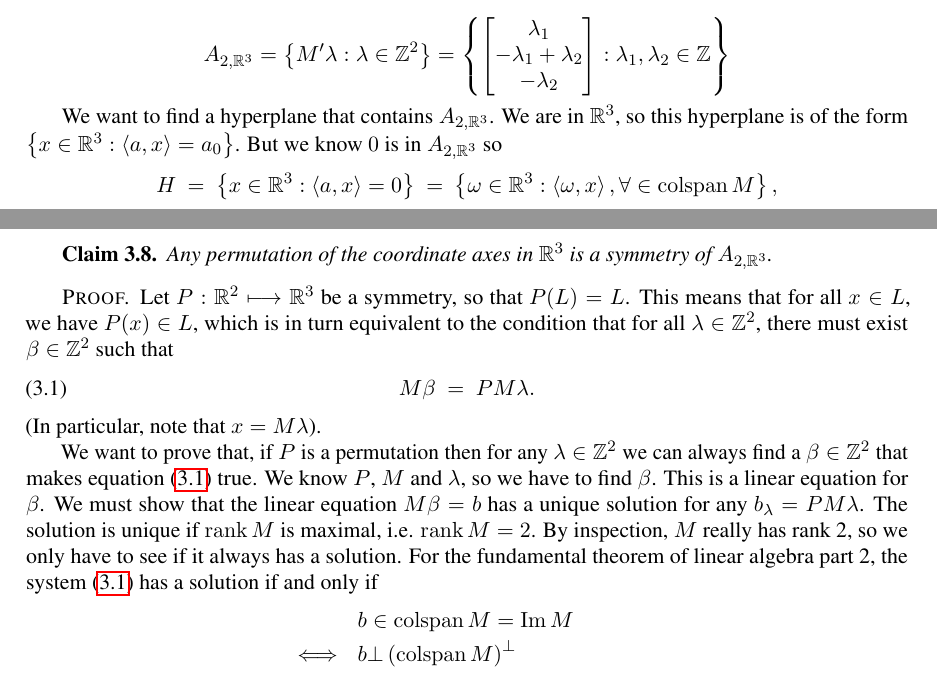
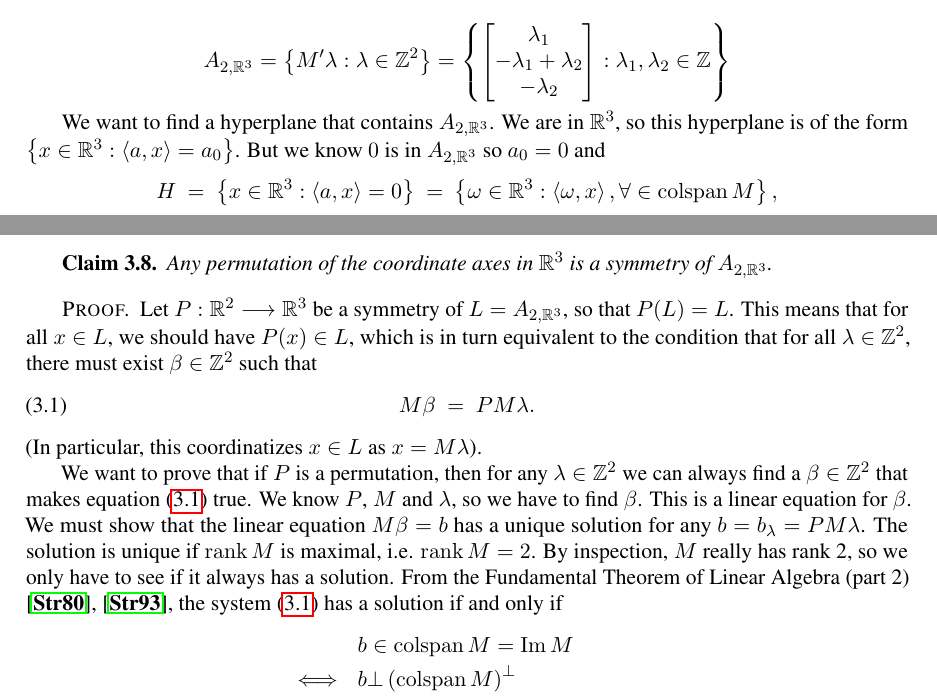
Before and after one commit to julian-upc/discrete-geometry, a LaTeX book (dag-upc.tex, which reads dag.bib, lecture4.tex): two parts of pages 17 and 19 of 23, joined at a grey line, cut so that both start at the same text. Compiled offline with pdfLaTeX.

Commit message:
edited lecture notes, added refs to Strang

```diff
--- a/dag.bib
+++ b/dag.bib
@@ -0,0 +12 @@
+title="{The fundamental theorem of linear algebra.}",
@@ -0,0 +16 @@
+number="9",
--- a/lecture4.tex
+++ b/lecture4.tex
@@ -55,7 +55,7 @@ Firstly, we study $A_{2,\RR^{3}}$:
 
 We want to find a hyperplane that contains $A_{2,\RR^{3}}$. We are in $\RR^{3}$, so this
 hyperplane is of the form $\left\{x\in\RR^{3}:\left\langle
-    a,x\right\rangle=a_0\right\}$. But we know $0$ is in $A_{2,\RR^{3}}$ so
+    a,x\right\rangle=a_0\right\}$. But we know $0$ is in $A_{2,\RR^{3}}$ so $a_0=0$ and
 \[
   H \ = \
   \left\{x\in\RR^{3}:\left\langle a,x\right\rangle=0\right\}
@@ -196,24 +200,26 @@ Any permutation of the coordinate axes in $\RR^{3}$ is a symmetry of $A_{2,\RR^{
 
 
 \begin{proof}
-  Let $P:\RR^{2}\longmapsto\RR^{3}$ be a symmetry, so that $P(L)=L$. This means that for
-  all $x\in L$, we have $P(x)\in L$, which is in turn equivalent to the condition that for
-  all $\lambda\in\ZZ^{2}$, there must exist $\beta\in\ZZ^{2}$ such that
+  Let $P:\RR^{2}\longrightarrow\RR^{3}$ be a symmetry of $L=A_{2,\RR^{3}}$, so that
+  $P(L)=L$. This means that for all $x\in L$, we should have $P(x)\in L$, which is in turn
+  equivalent to the condition that for all $\lambda\in\ZZ^{2}$, there must exist
+  $\beta\in\ZZ^{2}$ such that
   \begin{equation}\label{eq:beta}
     M\beta
     \ = \
     PM\lambda.
   \end{equation}
-  (In particular, note that $x=M\lambda$).
+  (In particular, this coordinatizes $x\in L$ as $x=M\lambda$).
 
-  We want to prove that, if $P$ is a permutation then for any $\lambda\in\ZZ^{2}$ we can
+  We want to prove that if $P$ is a permutation, then for any $\lambda\in\ZZ^{2}$ we can
   always find a~$\beta\in\ZZ^2$ that makes equation~\eqref{eq:beta} true.  We know $P$,
-  $M$ and $\lambda$, so we have to find $\beta$. This is a linear equation for $\beta$.
+  $M$ and $\lambda$, so we have to find $\beta$. This is a linear equation for~$\beta$.
   We must show that the linear equation $M\beta=b$ has a unique solution for any
-  $b_\lambda =PM\lambda$.  The solution is unique if $\rank M$ is maximal, i.e. $\rank
+  $b=b_\lambda =PM\lambda$.  The solution is unique if $\rank M$ is maximal, i.e. $\rank
   M=2$. By inspection, $M$~really has rank 2, so we only have to see if it always has a
-  solution.  For the fundamental theorem of linear algebra part 2, the system~\eqref{eq:beta} has a
-  solution if and only if
+  solution.  From the Fundamental Theorem of Linear Algebra (part 2)
+  \cite{strang-linear-algebra},~\cite{strang-ftla}, the
+  system~\eqref{eq:beta} has a solution if and only if
 \begin{eqnarray*}
   && b\in \colspan M=\im M
   \\ &\Longleftrightarrow&
```
Also changed, not shown: dag-upc.pdf, dag.bib (33 more changed lines), lecture4.tex (12 more changed lines).
